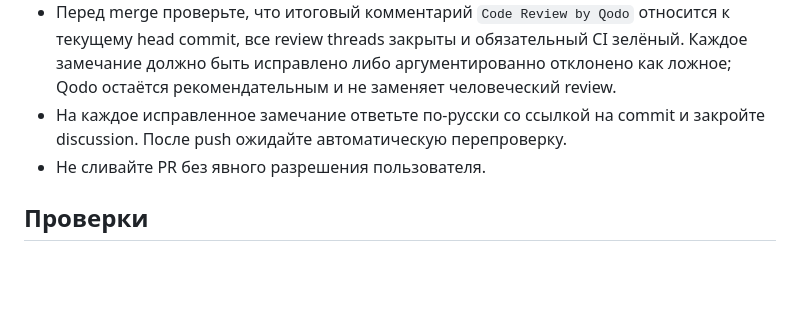
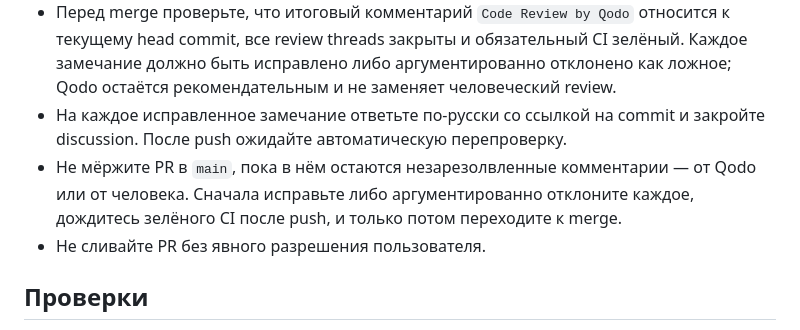
Before and after one commit to Antropophag/ic, a Markdown page: CLAUDE.md, the part around the change. Drawn GitHub-style; blank space fills up the shorter version.

Commit message:
Явно запретить merge PR с незарезолвленными комментариями
Условие уже подразумевалось формулировкой про закрытые review threads
перед merge, но явного отдельного пункта не было — добавлен, чтобы
исключить двоякое толкование.

```diff
--- a/CLAUDE.md
+++ b/CLAUDE.md
@@ -44,6 +44,9 @@
   ложное; Qodo остаётся рекомендательным и не заменяет человеческий review.
 - На каждое исправленное замечание ответьте по-русски со ссылкой на commit и
   закройте discussion. После push ожидайте автоматическую перепроверку.
+- Не мёржите PR в `main`, пока в нём остаются незарезолвленные комментарии —
+  от Qodo или от человека. Сначала исправьте либо аргументированно отклоните
+  каждое, дождитесь зелёного CI после push, и только потом переходите к merge.
 - Не сливайте PR без явного разрешения пользователя.
 
 ## Проверки
```
